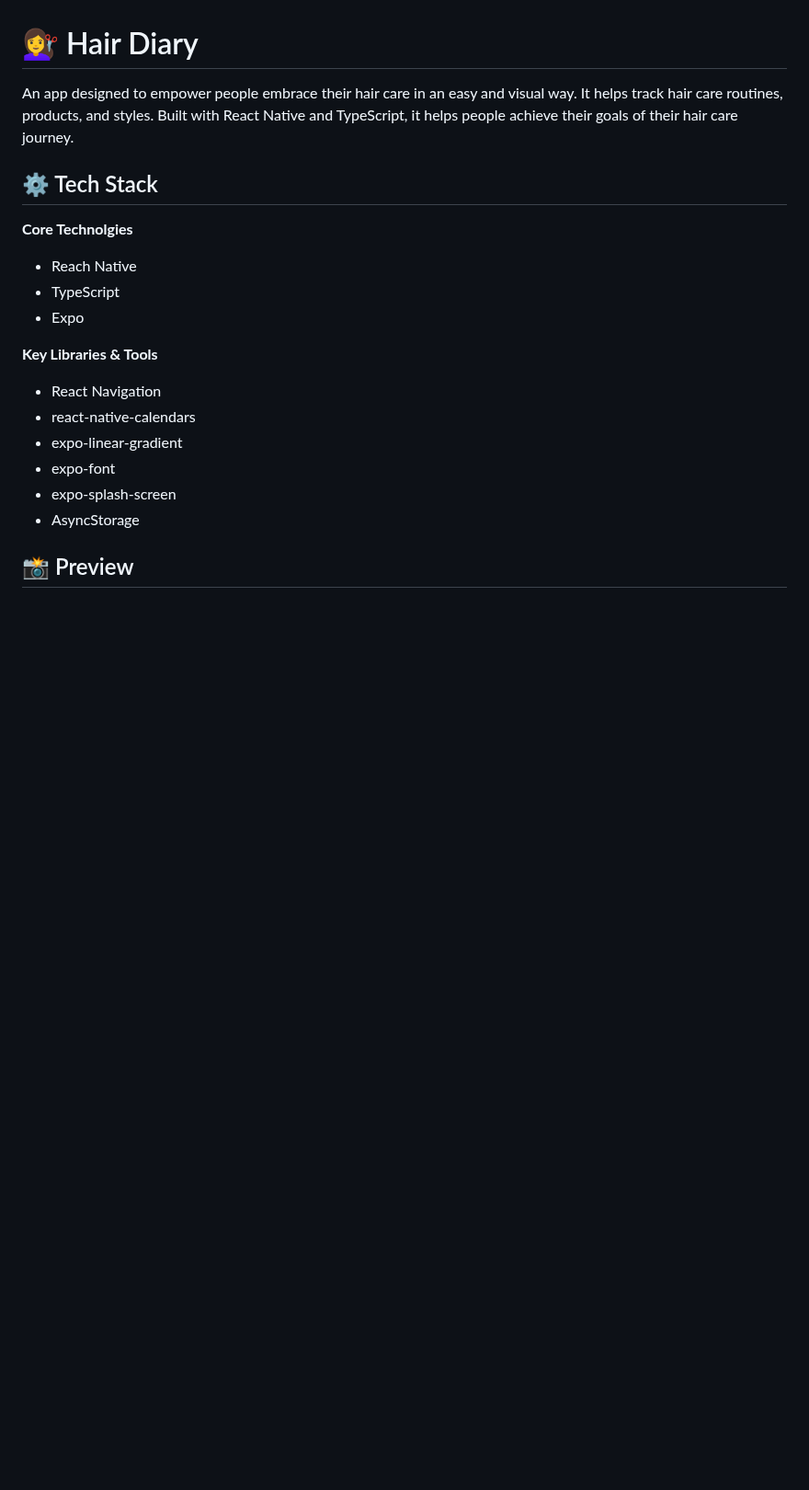
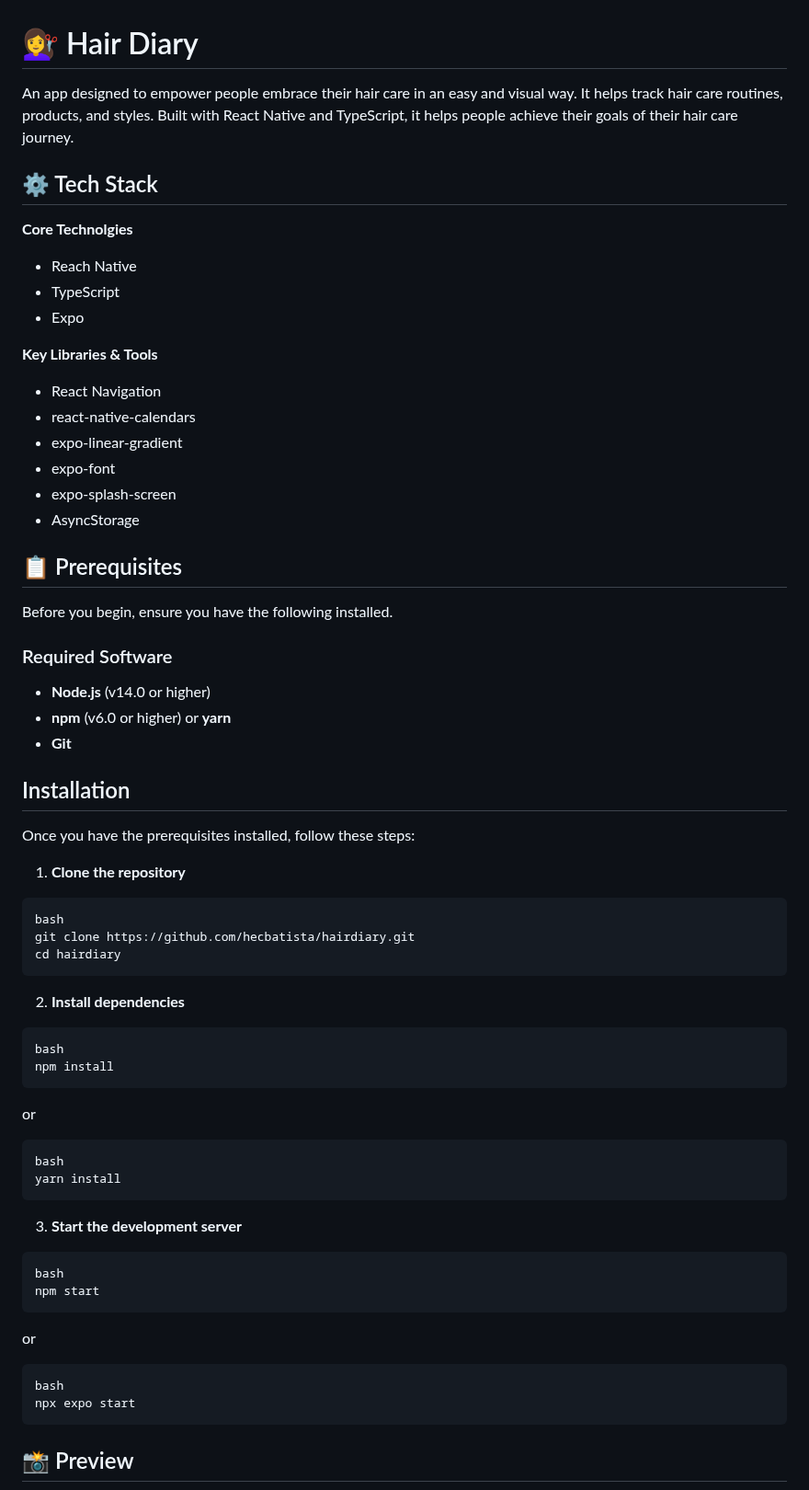
Before and after one commit to hecbatista/hairdiary, a Markdown page: README.md, the part around one of its changes. Shown at 92% size. Drawn GitHub-style; blank space fills up the shorter version.

````diff
--- a/README.md
+++ b/README.md
@@ -17,4 +17,48 @@ An app designed to empower people embrace their hair care in an easy and visual
 - expo-splash-screen
 - AsyncStorage
 
+## 📋 Prerequisites
+
+Before you begin, ensure you have the following installed.
+
+### Required Software
+
+- **Node.js** (v14.0 or higher)
+- **npm** (v6.0 or higher) or **yarn**
+- **Git**
+
+## Installation
+
+Once you have the prerequisites installed, follow these steps:
+
+1. **Clone the repository**
+```
+bash
+git clone https://github.com/hecbatista/hairdiary.git
+cd hairdiary
+```
+
+2. **Install dependencies**
+```
+bash
+npm install
+```
+or
+```
+bash
+yarn install
+```
+
+3. **Start the development server**
+```
+bash
+npm start
+```
+or
+```
+bash
+npx expo start
+```
+
+
 ## 📸 Preview
````
Also changed, not shown: other parts of README.md (+4 -1 lines), screenshots/addentryscreen.png (added), screenshots/homescreen.png (added), screenshots/homescreenPreview.png (deleted), 4 other files.
